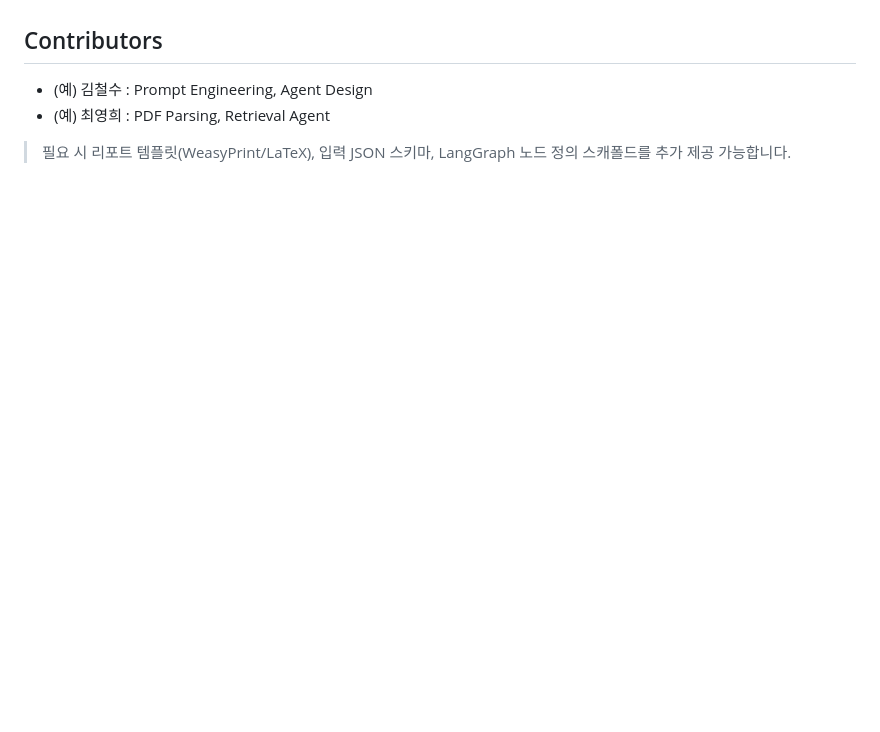
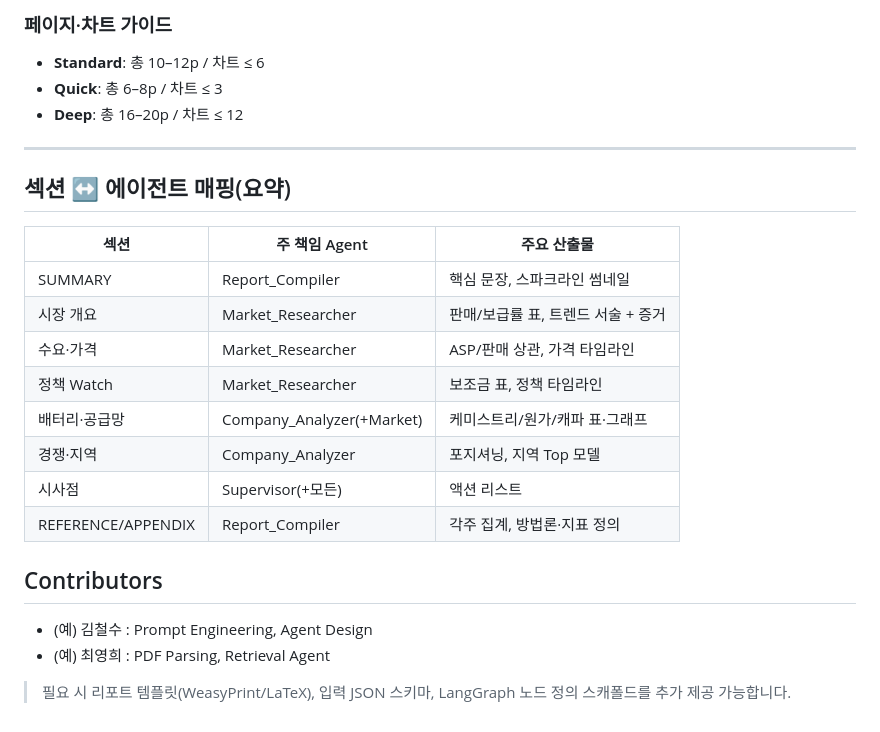
Before and after one commit to zzirco/AIAgent_Mini_Project, a Markdown page: README.md, the part around one of its changes. GitHub-like rendering; blank space fills up the shorter version.

Commit message:
[docs] Modify README.md file

```diff
--- a/README.md
+++ b/README.md
@@ -98,7 +175,27 @@ ev-agent run \
+### 페이지·차트 가이드
+
+- **Standard**: 총 10–12p / 차트 ≤ 6
+- **Quick**: 총 6–8p / 차트 ≤ 3
+- **Deep**: 총 16–20p / 차트 ≤ 12
+
+---
+
+## 섹션 ↔ 에이전트 매핑(요약)
+
+| 섹션               | 주 책임 Agent             | 주요 산출물                        |
+| ------------------ | ------------------------- | ---------------------------------- |
+| SUMMARY            | Report_Compiler           | 핵심 문장, 스파크라인 썸네일       |
+| 시장 개요          | Market_Researcher         | 판매/보급률 표, 트렌드 서술 + 증거 |
+| 수요·가격          | Market_Researcher         | ASP/판매 상관, 가격 타임라인       |
+| 정책 Watch         | Market_Researcher         | 보조금 표, 정책 타임라인           |
+| 배터리·공급망      | Company_Analyzer(+Market) | 케미스트리/원가/캐파 표·그래프     |
+| 경쟁·지역          | Company_Analyzer          | 포지셔닝, 지역 Top 모델            |
+| 시사점             | Supervisor(+모든)         | 액션 리스트                        |
+| REFERENCE/APPENDIX | Report_Compiler           | 각주 집계, 방법론·지표 정의        |
 
 ## Contributors
 
-* (예) 김철수 : Prompt Engineering, Agent Design
-* (예) 최영희 : PDF Parsing, Retrieval Agent
+- (예) 김철수 : Prompt Engineering, Agent Design
+- (예) 최영희 : PDF Parsing, Retrieval Agent
 
 > 필요 시 리포트 템플릿(WeasyPrint/LaTeX), 입력 JSON 스키마, LangGraph 노드 정의 스캐폴드를 추가 제공 가능합니다.
```
Also changed, not shown: other parts of README.md (+120 -43 lines).
